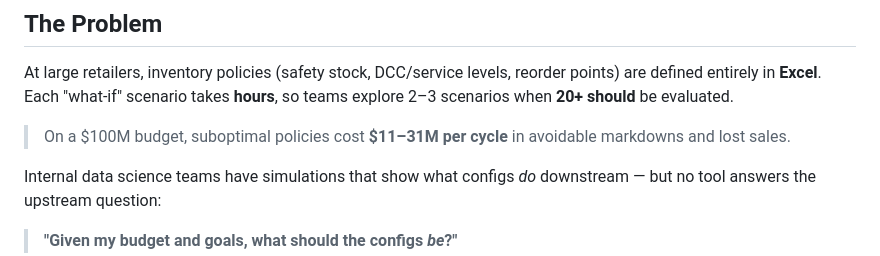
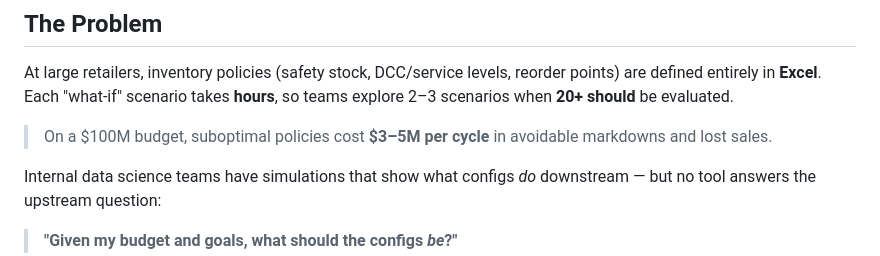
Before and after one commit to nishant-ydv/Foxtrot, a Markdown page: README.md, the part around the change. Rendered like a GitHub page.

Commit message:
Revise cost impact of suboptimal policies in README
Updated cost estimates for suboptimal inventory policies.

```diff
--- a/README.md
+++ b/README.md
@@ -26,7 +26,7 @@
 
 At large retailers, inventory policies (safety stock, DCC/service levels, reorder points) are defined entirely in **Excel**. Each "what-if" scenario takes **hours**, so teams explore 2–3 scenarios when **20+ should** be evaluated.
 
-> On a $100M budget, suboptimal policies cost **$11–31M per cycle** in avoidable markdowns and lost sales.
+> On a $100M budget, suboptimal policies cost **$3–5M per cycle** in avoidable markdowns and lost sales.
 
 Internal data science teams have simulations that show what configs *do* downstream — but no tool answers the upstream question:
 
```
